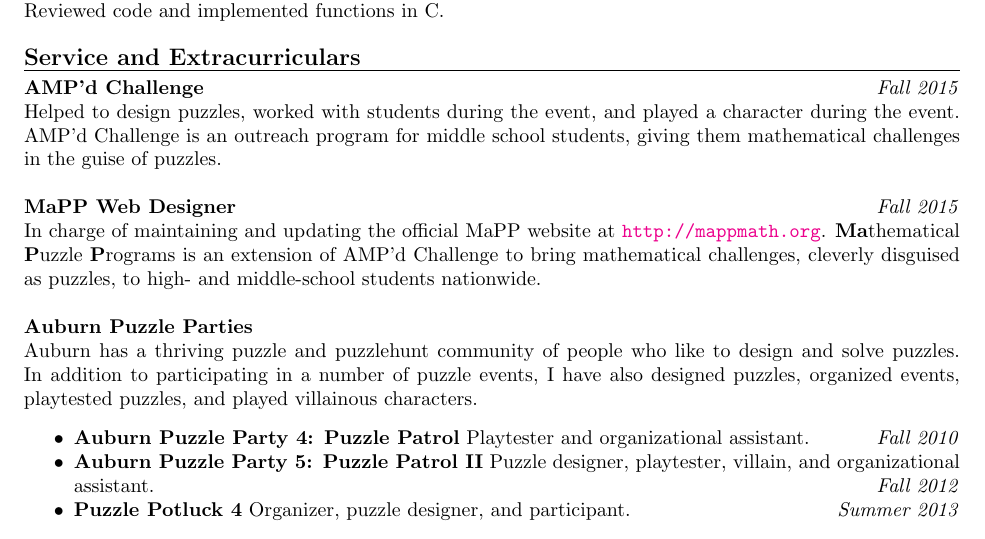
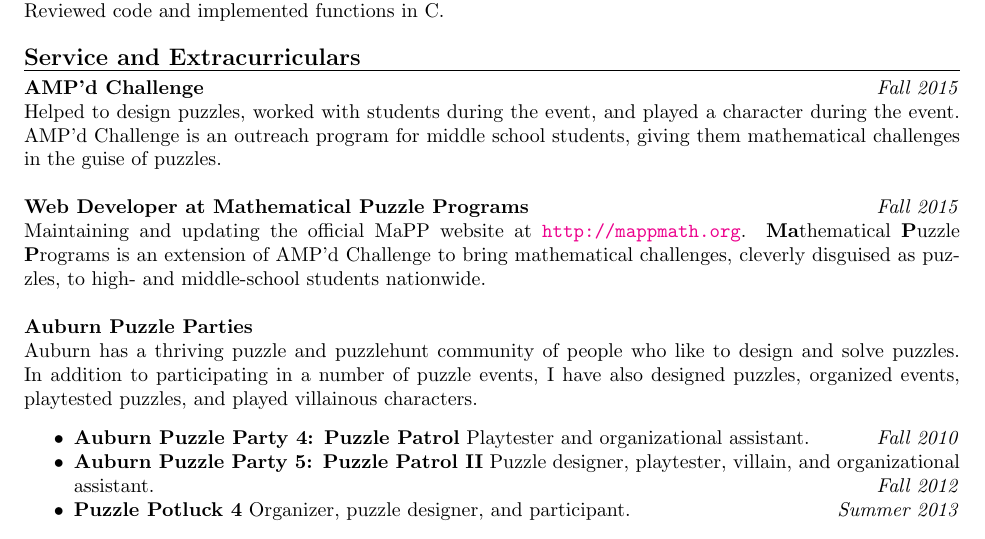
Before and after one commit to ZSarver/cv, a LaTeX CV (CV.tex): part of page 3 of 4, cut so that both start at the same text. Compiled offline with pdfLaTeX.

Commit message:
MaPP web dev title change
Changed to the "official" title suggested by sxc, with a wording change
to more accurately reflect my responsibilities.

```diff
--- a/CV.tex
+++ b/CV.tex
@@ -226,8 +226,8 @@ character during the event. AMP'd Challenge is an outreach program for middle
 school students, giving them
 mathematical challenges in the guise of puzzles.  \\
 \\
-\textbf{MaPP Web Designer} \hfill \textit{Fall 2015}\\
-In charge of maintaining and updating the official MaPP website at
+\textbf{Web Developer at Mathematical Puzzle Programs} \hfill \textit{Fall 2015}\\
+Maintaining and updating the official MaPP website at
 \url{http://mappmath.org}. \textbf{Ma}thematical \textbf{P}uzzle \textbf{P}rograms
 is an extension of AMP'd Challenge to bring mathematical challenges, cleverly
 disguised as puzzles, to high- and middle-school students nationwide.\\
```
Also changed, not shown: CV.pdf.
